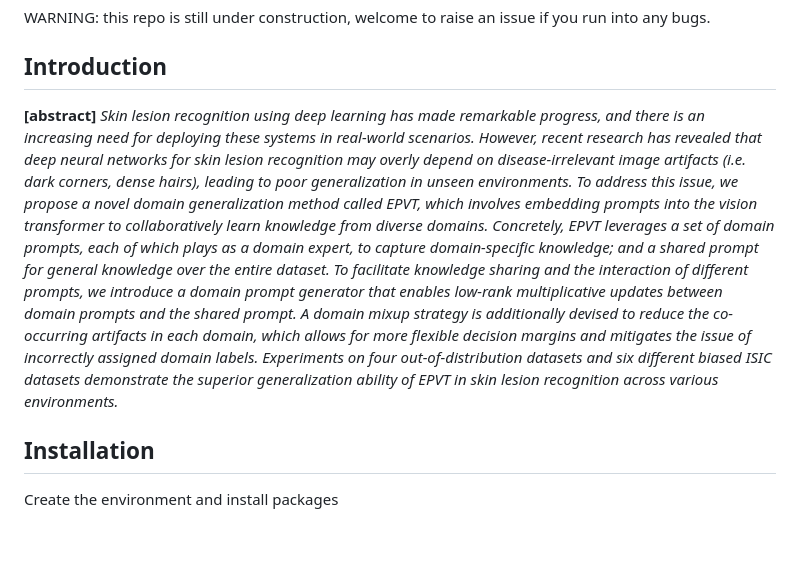
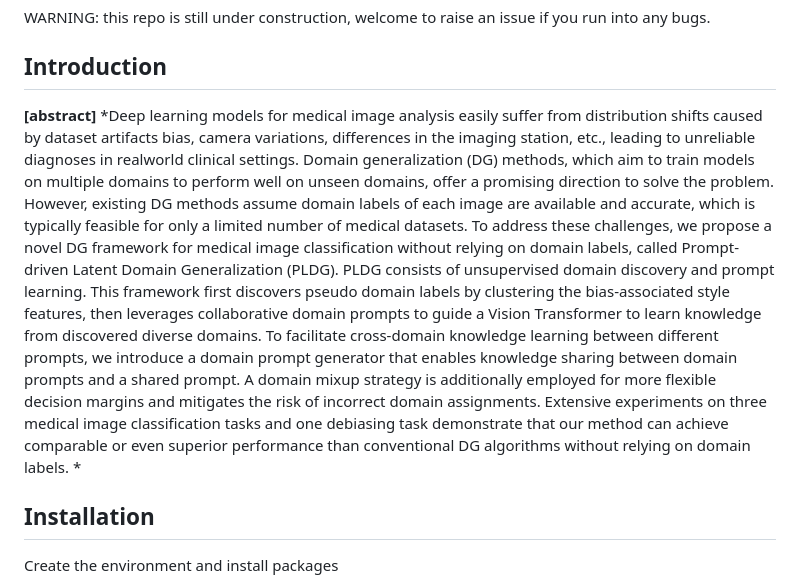
Before and after one commit to SiyuanYan1/PLDG, a Markdown page: README.md, the part around the change. Rendered like a GitHub page; blank space fills up the shorter version.

```diff
--- a/README.md
+++ b/README.md
@@ -4,7 +4,25 @@ TMI2024: Domain generalization without domain labels  in medical image classific
 WARNING: this repo is still under construction, welcome to raise an issue if you run into any bugs.
 
 ## Introduction
-**[abstract]** *Skin lesion recognition using deep learning has made remarkable progress, and there is an increasing need for deploying these systems in real-world scenarios. However, recent research has revealed that deep neural networks for skin lesion recognition may overly depend on disease-irrelevant image artifacts (i.e. dark corners, dense hairs), leading to poor generalization in unseen environments. To address this issue, we propose a novel domain generalization method called EPVT, which involves embedding prompts into the vision transformer to collaboratively learn knowledge from diverse domains. Concretely, EPVT leverages a set of domain prompts, each of which plays as a domain expert, to capture domain-specific knowledge; and a shared prompt for general knowledge over the entire dataset. To facilitate knowledge sharing and the interaction of different prompts, we introduce a domain prompt generator that enables low-rank multiplicative updates between domain prompts and the shared prompt. A domain mixup strategy is additionally devised to reduce the co-occurring artifacts in each domain, which allows for more flexible decision margins and mitigates the issue of incorrectly assigned domain labels. Experiments on four out-of-distribution datasets and six different biased ISIC datasets demonstrate the superior generalization ability of EPVT in skin lesion recognition across various environments.*
+**[abstract]** *Deep learning models for medical image analysis easily suffer from distribution shifts caused by dataset
+artifacts bias, camera variations, differences in the imaging station, etc., leading to unreliable diagnoses in realworld clinical settings. Domain generalization (DG) methods, which aim to train models on multiple domains to perform well on unseen domains, offer a promising direction to
+solve the problem. However, existing DG methods assume
+domain labels of each image are available and accurate,
+which is typically feasible for only a limited number of
+medical datasets. To address these challenges, we propose
+a novel DG framework for medical image classification
+without relying on domain labels, called Prompt-driven
+Latent Domain Generalization (PLDG). PLDG consists of
+unsupervised domain discovery and prompt learning. This
+framework first discovers pseudo domain labels by clustering the bias-associated style features, then leverages collaborative domain prompts to guide a Vision Transformer
+to learn knowledge from discovered diverse domains. To
+facilitate cross-domain knowledge learning between different prompts, we introduce a domain prompt generator that
+enables knowledge sharing between domain prompts and
+a shared prompt. A domain mixup strategy is additionally
+employed for more flexible decision margins and mitigates
+the risk of incorrect domain assignments. Extensive experiments on three medical image classification tasks and one
+debiasing task demonstrate that our method can achieve
+comparable or even superior performance than conventional DG algorithms without relying on domain labels. *
 
 
 ## Installation
```
